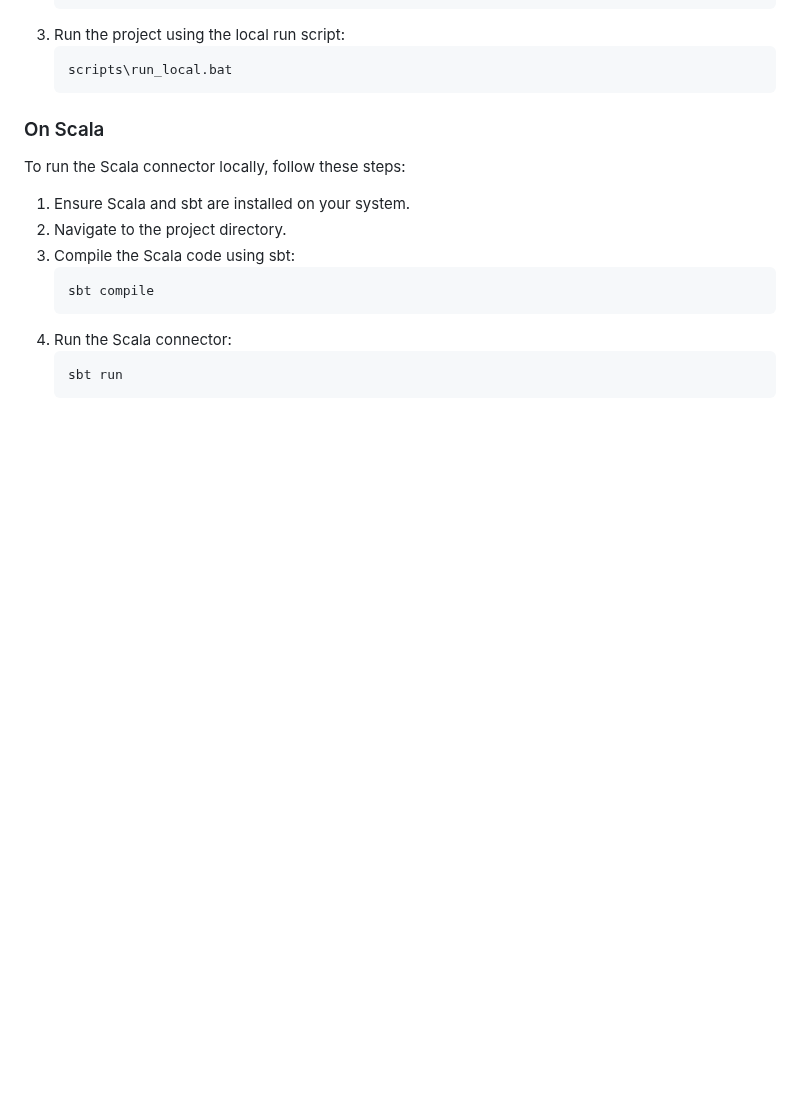
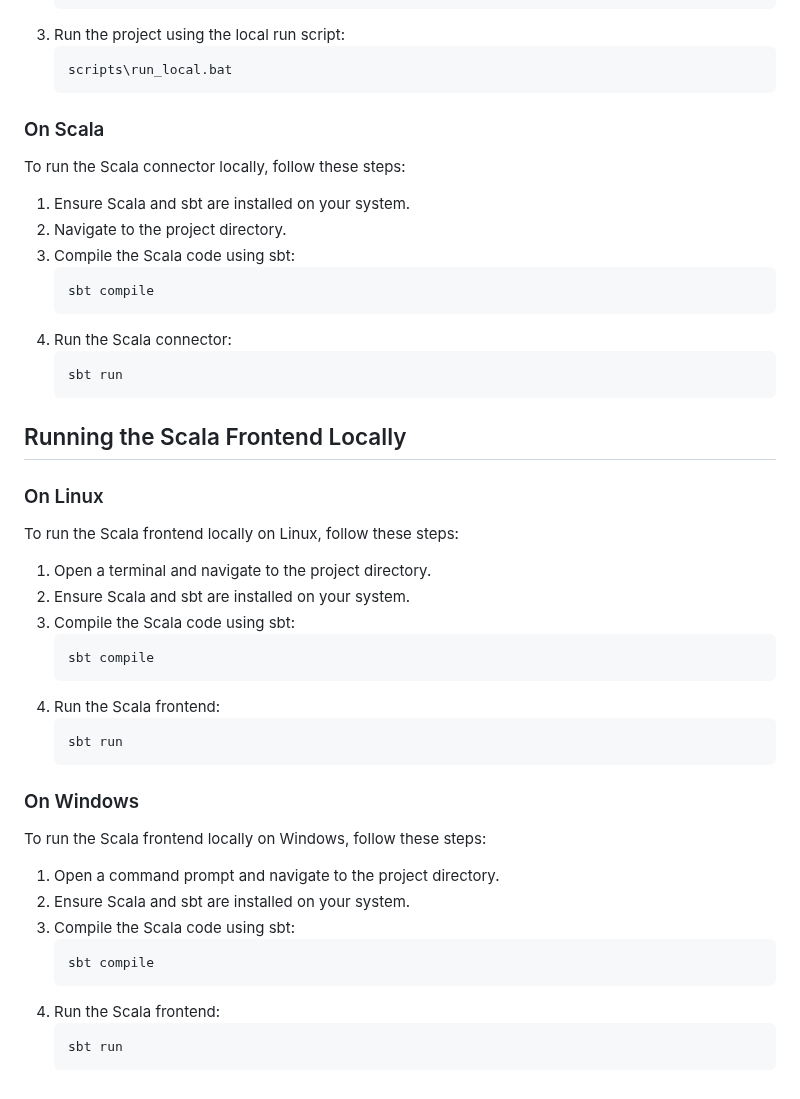
Before and after one commit to koke1997/ErlangCast, a Markdown page: README.md, the part around the change. Drawn GitHub-style; blank space fills up the shorter version.

Commit message:
Update readme file
Update the `README.md` file to include instructions for running the Scala frontend locally.

* **Running the Scala Frontend Locally**
  - Add a section for running the Scala frontend locally on Linux.
  - Add a section for running the Scala frontend locally on Windows.

---

For more details, open the [Copilot Workspace session](https://copilot-workspace.githubnext.com/koke1997/ErlangCast?shareId=XXXX-XXXX-XXXX-XXXX).

````diff
--- a/README.md
+++ b/README.md
@@ -234,3 +234,35 @@ To run the Scala connector locally, follow these steps:
    ```sh
    sbt run
    ```
+
+## Running the Scala Frontend Locally
+
+### On Linux
+
+To run the Scala frontend locally on Linux, follow these steps:
+
+1. Open a terminal and navigate to the project directory.
+2. Ensure Scala and sbt are installed on your system.
+3. Compile the Scala code using sbt:
+   ```sh
+   sbt compile
+   ```
+4. Run the Scala frontend:
+   ```sh
+   sbt run
+   ```
+
+### On Windows
+
+To run the Scala frontend locally on Windows, follow these steps:
+
+1. Open a command prompt and navigate to the project directory.
+2. Ensure Scala and sbt are installed on your system.
+3. Compile the Scala code using sbt:
+   ```sh
+   sbt compile
+   ```
+4. Run the Scala frontend:
+   ```sh
+   sbt run
+   ```
````
